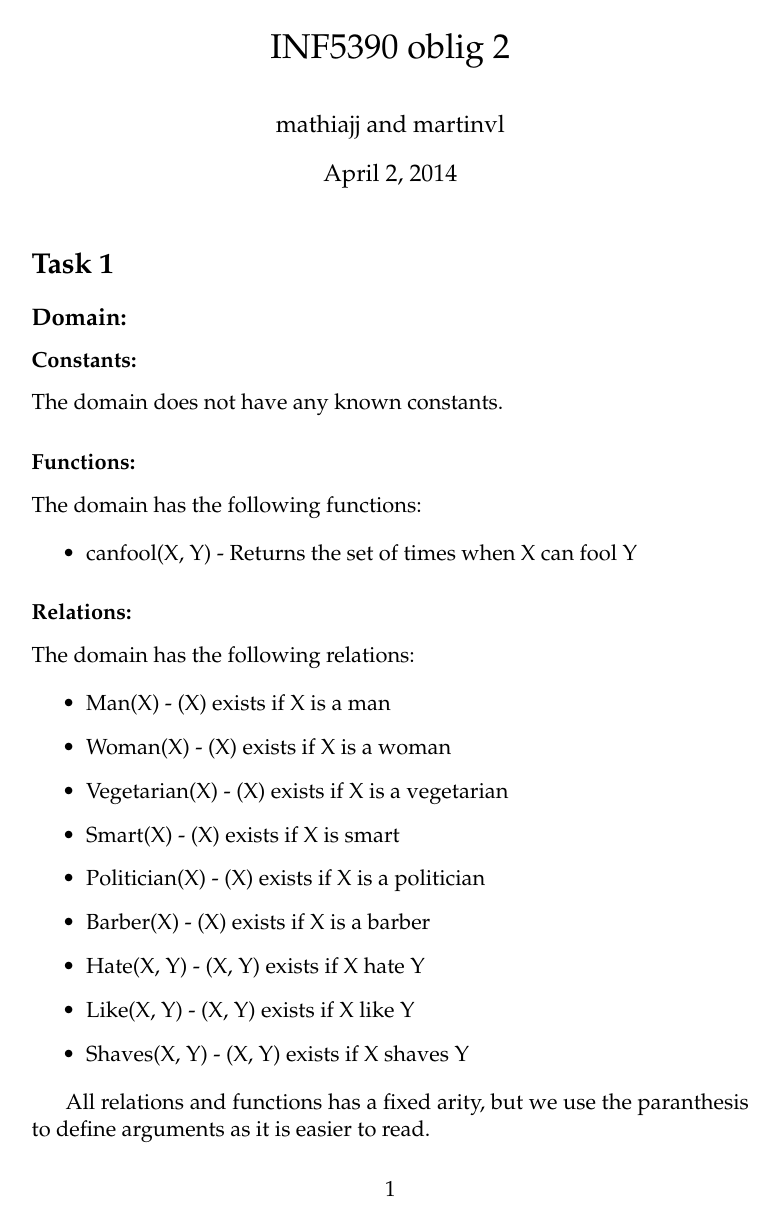
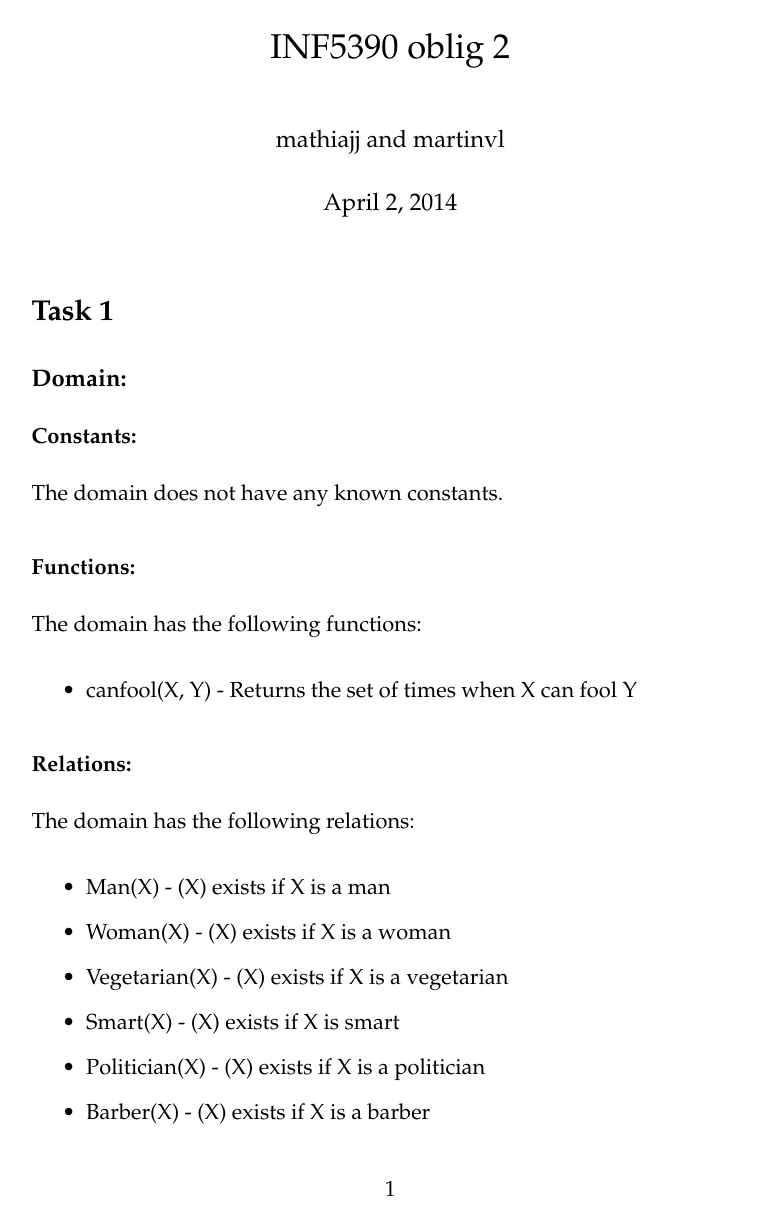
Before and after one commit to martinvl/AI-oblig-2, a LaTeX document (oblig2.tex): page 1 of 3. Compiled offline with pdfLaTeX.

Commit message:
Fixed parindent

```diff
--- a/oblig2.tex
+++ b/oblig2.tex
@@ -19,13 +19,9 @@
     linkcolor=black,
     urlcolor=black
 }
-\lstset{
-  language=C,
-  basicstyle=\footnotesize,
-  keywordstyle=\color[rgb]{0,0,1},
-  commentstyle=\color[rgb]{0.133,0.545,0.133},
-  stringstyle=\color[rgb]{0.627,0.126,0.941},
-}
+
+\setlength{\parindent}{0.0in}
+\setlength{\parskip}{0.1in}
 
 \DeclareGraphicsRule{.tif}{png}{.png}{`convert #1 `dirname #1`/`basename #1 .tif`.png}
 
```
